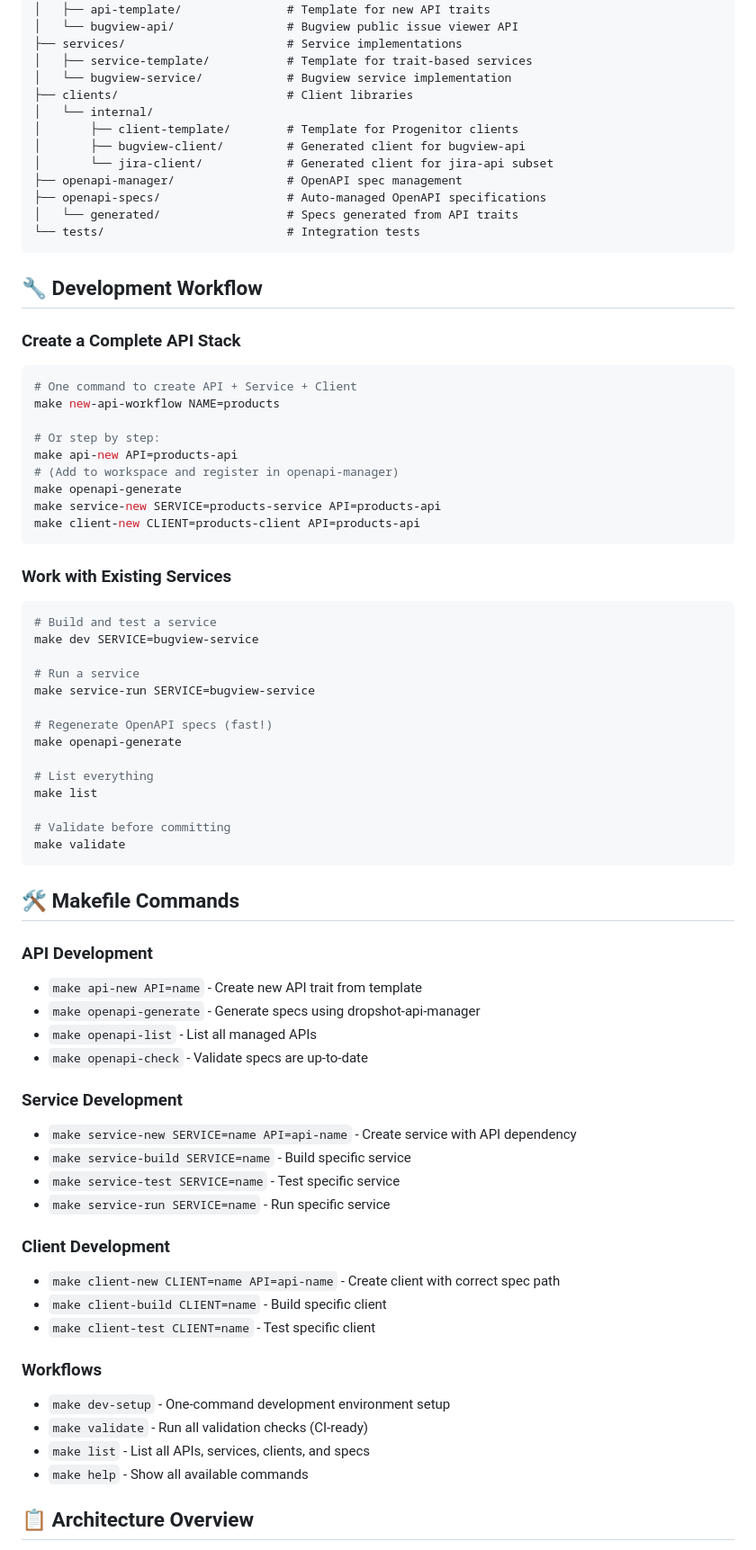
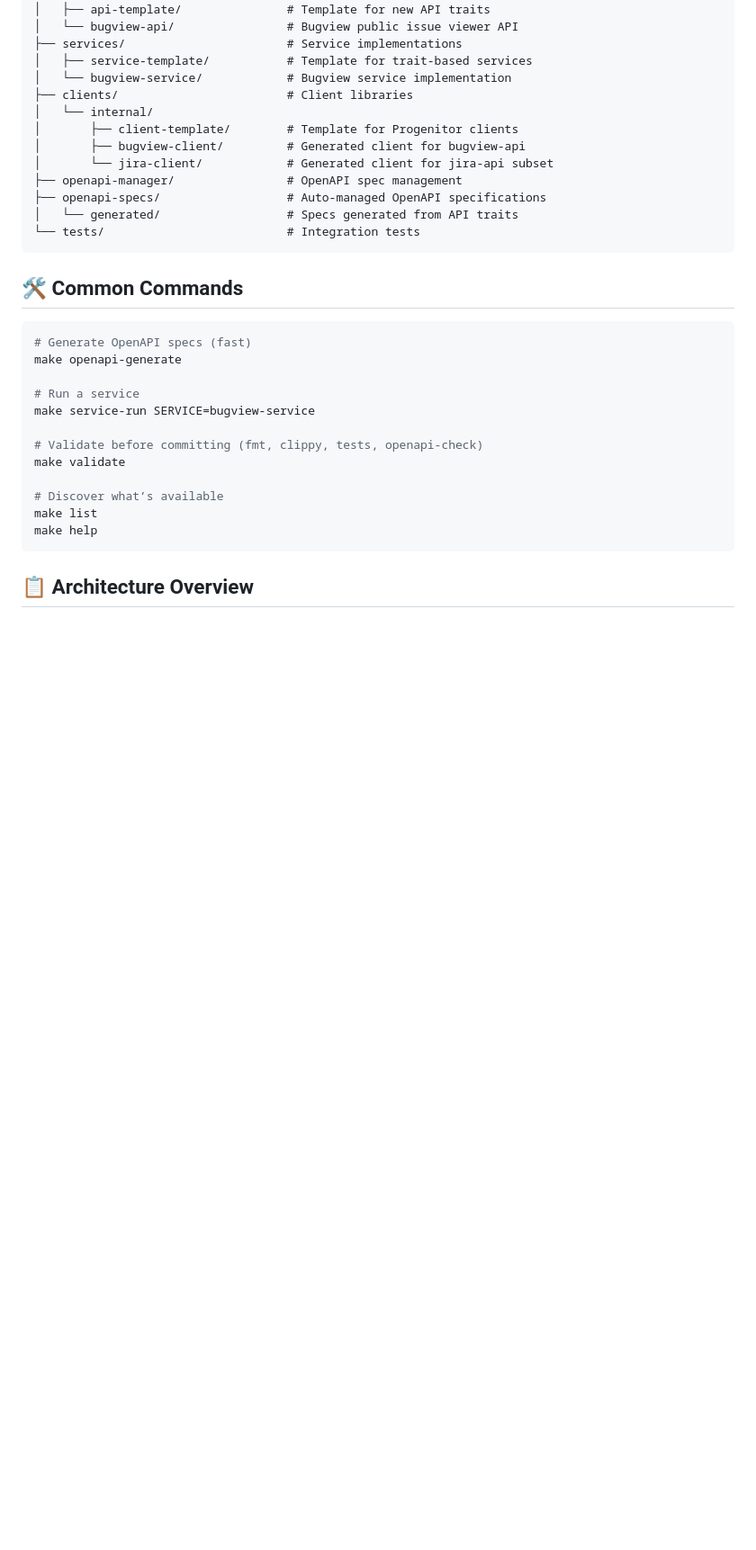
Before and after one commit to TritonDataCenter/monitor-reef, a Markdown page: README.md, the part around one of its changes. Shown at 90% size. GitHub-like rendering; blank space fills up the shorter version.

````diff
--- a/README.md
+++ b/README.md
@@ -50,65 +51,22 @@ triton-rust-monorepo/
 └── tests/                          # Integration tests
 ```
 
-## 🔧 Development Workflow
-
-### Create a Complete API Stack
+## 🛠 Common Commands
 
 ```bash
-# One command to create API + Service + Client
-make new-api-workflow NAME=products
-
-# Or step by step:
-make api-new API=products-api
-# (Add to workspace and register in openapi-manager)
+# Generate OpenAPI specs (fast)
 make openapi-generate
-make service-new SERVICE=products-service API=products-api
-make client-new CLIENT=products-client API=products-api
-```
-
-### Work with Existing Services
-
-```bash
-# Build and test a service
-make dev SERVICE=bugview-service
 
 # Run a service
 make service-run SERVICE=bugview-service
 
-# Regenerate OpenAPI specs (fast!)
-make openapi-generate
+# Validate before committing (fmt, clippy, tests, openapi-check)
+make validate
 
-# List everything
+# Discover what’s available
 make list
-
-# Validate before committing
-make validate
+make help
 ```
-
-## 🛠 Makefile Commands
-
-### API Development
-- `make api-new API=name` - Create new API trait from template
-- `make openapi-generate` - Generate specs using dropshot-api-manager
-- `make openapi-list` - List all managed APIs
-- `make openapi-check` - Validate specs are up-to-date
-
-### Service Development
-- `make service-new SERVICE=name API=api-name` - Create service with API dependency
-- `make service-build SERVICE=name` - Build specific service
-- `make service-test SERVICE=name` - Test specific service
-- `make service-run SERVICE=name` - Run specific service
-
-### Client Development
-- `make client-new CLIENT=name API=api-name` - Create client with correct spec path
-- `make client-build CLIENT=name` - Build specific client
-- `make client-test CLIENT=name` - Test specific client
-
-### Workflows
-- `make dev-setup` - One-command development environment setup
-- `make validate` - Run all validation checks (CI-ready)
-- `make list` - List all APIs, services, clients, and specs
-- `make help` - Show all available commands
 
 ## 📋 Architecture Overview
 
````
Also changed, not shown: other parts of README.md (+12 -62 lines).
